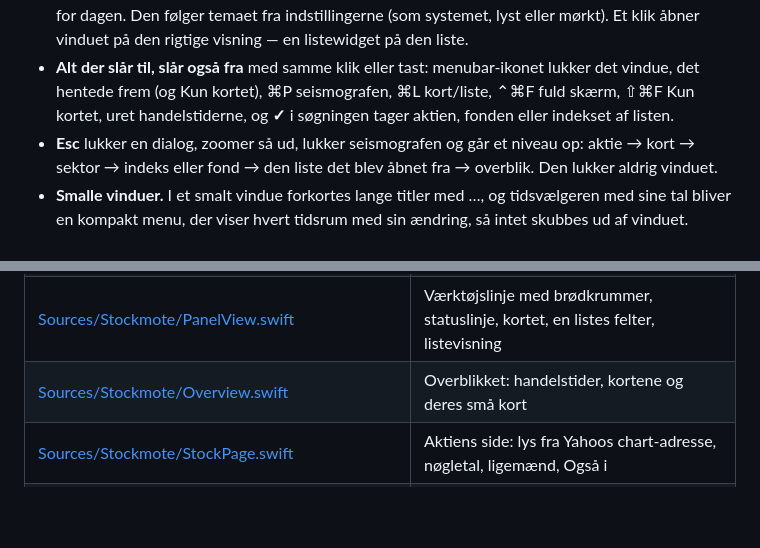
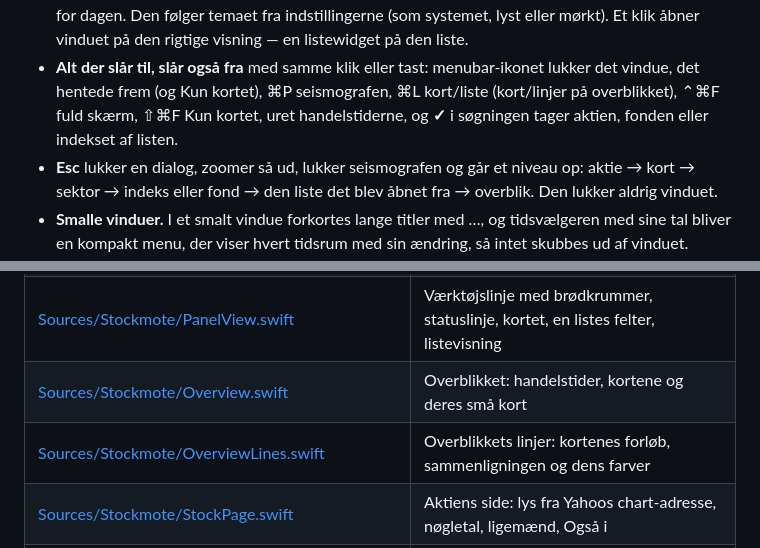
Before and after one commit to appmotes/Stockmote, a Markdown page: README.da.md, 2 parts joined by grey strips. Drawn GitHub-style; blank space fills up the shorter version.

```diff
--- a/README.da.md
+++ b/README.da.md
@@ -171,7 +183,7 @@ se *Kurser for danske fonde og Nordnets fonde*) og **gennemsnittet** af en liste
   indstillingerne (som systemet, lyst eller mørkt). Et klik åbner vinduet på den rigtige visning — en listewidget på
   den liste.
 - **Alt der slår til, slår også fra** med samme klik eller tast: menubar-ikonet lukker det vindue, det
-  hentede frem (og Kun kortet), ⌘P seismografen, ⌘L kort/liste, ⌃⌘F fuld skærm, ⇧⌘F Kun kortet, uret
+  hentede frem (og Kun kortet), ⌘P seismografen, ⌘L kort/liste (kort/linjer på overblikket), ⌃⌘F fuld skærm, ⇧⌘F Kun kortet, uret
   handelstiderne, og **✓ <liste>** i søgningen tager aktien, fonden eller indekset af listen.
 - **Esc** lukker en dialog, zoomer så ud, lukker seismografen og går et niveau op: aktie → kort → sektor → indeks
   eller fond → den liste det blev åbnet fra → overblik. Den lukker aldrig vinduet.
@@ -386,6 +398,7 @@ Den opdaterer cirka hvert kvarter mens en børs er åben og ellers hver time; Wi
 | [Sources/Stockmote/MenuBarItem.swift](Sources/Stockmote/MenuBarItem.swift) | Menubar-ikon og farvet tal; et klik henter vinduet frem eller lukker det, højreklik giver en lille menu |
 | [Sources/Stockmote/PanelView.swift](Sources/Stockmote/PanelView.swift) | Værktøjslinje med brødkrummer, statuslinje, kortet, en listes felter, listevisning |
 | [Sources/Stockmote/Overview.swift](Sources/Stockmote/Overview.swift) | Overblikket: handelstider, kortene og deres små kort |
+| [Sources/Stockmote/OverviewLines.swift](Sources/Stockmote/OverviewLines.swift) | Overblikkets linjer: kortenes forløb, sammenligningen og dens farver |
 | [Sources/Stockmote/StockPage.swift](Sources/Stockmote/StockPage.swift) | Aktiens side: lys fra Yahoos chart-adresse, nøgletal, ligemænd, Også i |
 | [Sources/Stockmote/Search.swift](Sources/Stockmote/Search.swift) | Søgningen: indekser, aktier og fonde, og **+ Liste** ved hver |
 | [Sources/Stockmote/Dialogs.swift](Sources/Stockmote/Dialogs.swift) | Dialog-værten, ny og omdøb watchliste, og fondsvælgeren der henter en fonds beholdning, før den kommer i en liste |
```
Also changed, not shown: other parts of README.da.md (+17 -2 lines), README.md (+18 -3 lines), docs/overview-lines.png (added), 7 other files.
